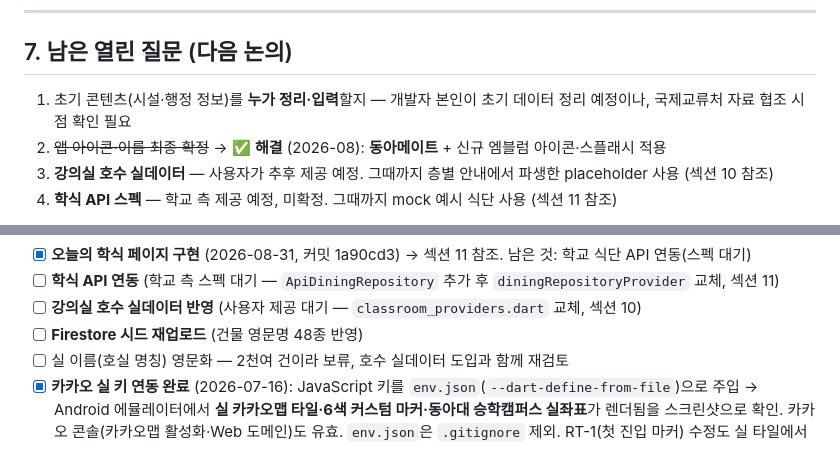
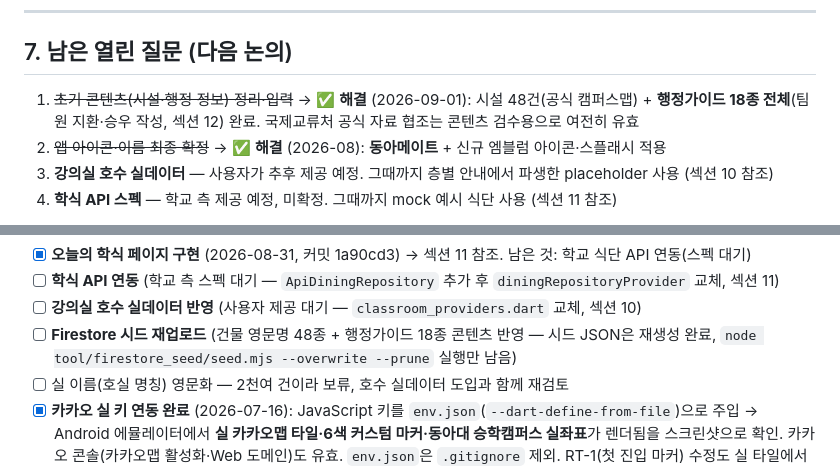
Before and after one commit to ljw092601/Campus-on, a Markdown page: plan.md, 2 parts joined by grey strips. GitHub-like rendering.

```diff
--- a/plan.md
+++ b/plan.md
@@ -128,7 +128,7 @@
 
 ## 7. 남은 열린 질문 (다음 논의)
 
-1. 초기 콘텐츠(시설·행정 정보)를 **누가 정리·입력**할지 — 개발자 본인이 초기 데이터 정리 예정이나, 국제교류처 자료 협조 시점 확인 필요
+1. ~~초기 콘텐츠(시설·행정 정보) 정리·입력~~ → ✅ **해결** (2026-09-01): 시설 48건(공식 캠퍼스맵) + **행정가이드 18종 전체**(팀원 지환·승우 작성, 섹션 12) 완료. 국제교류처 공식 자료 협조는 콘텐츠 검수용으로 여전히 유효
 2. ~~앱 아이콘·이름 최종 확정~~ → ✅ **해결** (2026-08): **동아메이트** + 신규 엠블럼 아이콘·스플래시 적용
 3. **강의실 호수 실데이터** — 사용자가 추후 제공 예정. 그때까지 층별 안내에서 파생한 placeholder 사용 (섹션 10 참조)
 4. **학식 API 스펙** — 학교 측 제공 예정, 미확정. 그때까지 mock 예시 식단 사용 (섹션 11 참조)
@@ -157,7 +157,7 @@
 - [x] **오늘의 학식 페이지 구현** (2026-08-31, 커밋 1a90cd3) → 섹션 11 참조. 남은 것: 학교 식단 API 연동(스펙 대기)
 - [ ] **학식 API 연동** (학교 측 스펙 대기 — `ApiDiningRepository` 추가 후 `diningRepositoryProvider` 교체, 섹션 11)
 - [ ] **강의실 호수 실데이터 반영** (사용자 제공 대기 — `classroom_providers.dart` 교체, 섹션 10)
-- [ ] **Firestore 시드 재업로드** (건물 영문명 48종 반영)
+- [ ] **Firestore 시드 재업로드** (건물 영문명 48종 + 행정가이드 18종 콘텐츠 반영 — 시드 JSON은 재생성 완료, `node tool/firestore_seed/seed.mjs --overwrite --prune` 실행만 남음)
 - [ ] 실 이름(호실 명칭) 영문화 — 2천여 건이라 보류, 호수 실데이터 도입과 함께 재검토
 - [x] **카카오 실 키 연동 완료** (2026-07-16): JavaScript 키를 `env.json`(`--dart-define-from-file`)으로 주입 → Android 에뮬레이터에서 **실 카카오맵 타일·6색 커스텀 마커·동아대 승학캠퍼스 실좌표**가 렌더됨을 스크린샷으로 확인. 카카오 콘솔(카카오맵 활성화·Web 도메인)도 유효. `env.json`은 `.gitignore` 제외. RT-1(첫 진입 마커) 수정도 실 타일에서 재확인
   - ⚠️ **빌드 환경 이슈**: 프로젝트 경로에 한글(`추가-기능-추천`)이 있어 Gradle이 non-ASCII 경로를 거부 → 이번엔 ASCII 경로로 임시 복사해 빌드. 향후 워크트리/폴더명은 **영문으로 생성** 필요(또는 `android/gradle.properties`에 `android.overridePathCheck=true`)
```
Also changed, not shown: other parts of plan.md (+24 -1 lines).
